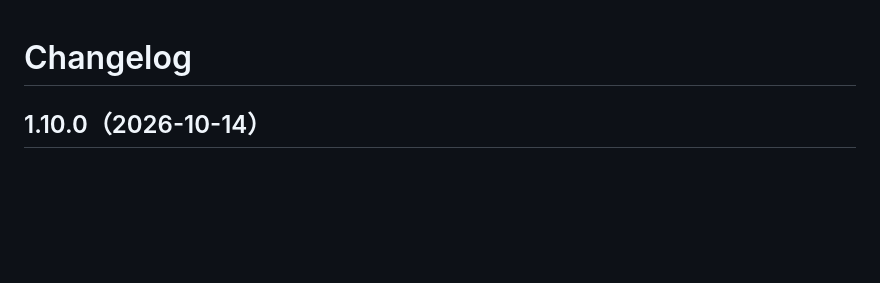
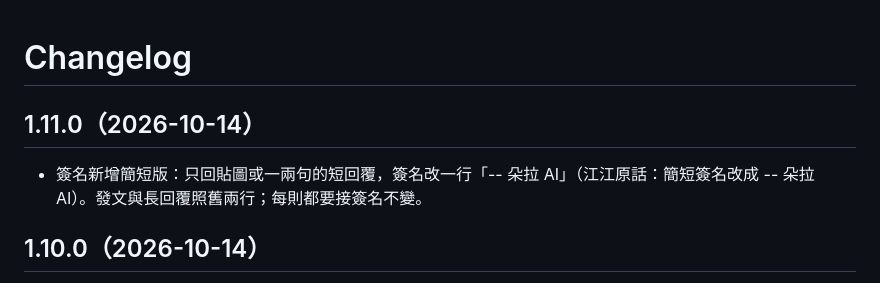
Before and after one commit to Jiang-Yude/dora, a Markdown page: CHANGELOG.md, the part around the change. Rendered like a GitHub page; blank space fills up the shorter version.

```diff
--- a/CHANGELOG.md
+++ b/CHANGELOG.md
@@ -1,4 +1,7 @@
 # Changelog
+
+## 1.11.0（2026-10-14）
+- 簽名新增簡短版：只回貼圖或一兩句的短回覆，簽名改一行「-- 朵拉 AI」（江江原話：簡短簽名改成 -- 朵拉 AI）。發文與長回覆照舊兩行；每則都要接簽名不變。
 
 ## 1.10.0（2026-10-14）
 - 說話方式：可以話說一半留白，例如用「...」（江江原話：话可以说一半的还不错）。
```
Also changed, not shown: SKILL.md (+9 -1 lines).
